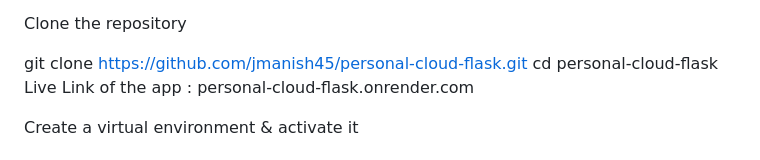
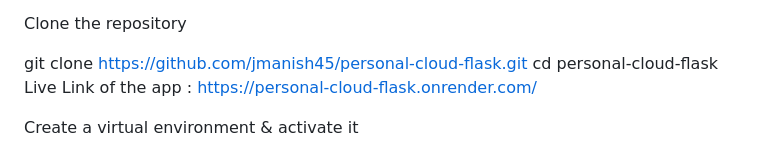
Before and after one commit to jmanish45/personal-cloud-flask, a Markdown page: README.md, the part around the change. GitHub-like rendering.

Commit message:
Update live link in README

```diff
--- a/README.md
+++ b/README.md
@@ -56,7 +56,7 @@ Clone the repository
 
 git clone  https://github.com/jmanish45/personal-cloud-flask.git
 cd personal-cloud-flask
-Live Link of the app : personal-cloud-flask.onrender.com
+Live Link of the app : https://personal-cloud-flask.onrender.com/
 
 
 Create a virtual environment & activate it
```
